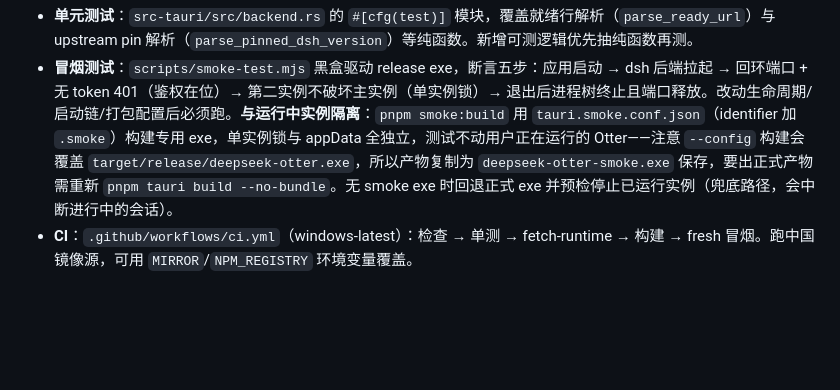
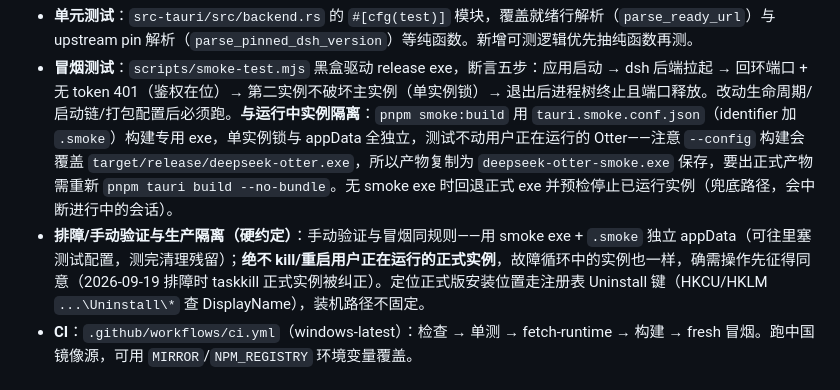
Before and after one commit to linxunxr/DeepSeek-Otter, a Markdown page: AGENTS.md, the part around the change. Drawn GitHub-style; blank space fills up the shorter version.

Commit message:
docs: AGENTS.md 测试节增补排障与生产隔离硬约定——手动验证同冒烟走 smoke exe + .smoke appData，绝不 kill 用户运行中的正式实例（故障循环中也不行，需操作先征得同意）；此前该教训只记在代理私有记忆，项目级约定应进仓库对所有会话生效

```diff
--- a/AGENTS.md
+++ b/AGENTS.md
@@ -54,6 +54,7 @@ pnpm smoke:fresh       # 冒烟：首装形态（删 smoke 独立 appData，含
 
 - **单元测试**：`src-tauri/src/backend.rs` 的 `#[cfg(test)]` 模块，覆盖就绪行解析（`parse_ready_url`）与 upstream pin 解析（`parse_pinned_dsh_version`）等纯函数。新增可测逻辑优先抽纯函数再测。
 - **冒烟测试**：`scripts/smoke-test.mjs` 黑盒驱动 release exe，断言五步：应用启动 → dsh 后端拉起 → 回环端口 + 无 token 401（鉴权在位）→ 第二实例不破坏主实例（单实例锁）→ 退出后进程树终止且端口释放。改动生命周期/启动链/打包配置后必须跑。**与运行中实例隔离**：`pnpm smoke:build` 用 `tauri.smoke.conf.json`（identifier 加 `.smoke`）构建专用 exe，单实例锁与 appData 全独立，测试不动用户正在运行的 Otter——注意 `--config` 构建会覆盖 `target/release/deepseek-otter.exe`，所以产物复制为 `deepseek-otter-smoke.exe` 保存，要出正式产物需重新 `pnpm tauri build --no-bundle`。无 smoke exe 时回退正式 exe 并预检停止已运行实例（兜底路径，会中断进行中的会话）。
+- **排障/手动验证与生产隔离（硬约定）**：手动验证与冒烟同规则——用 smoke exe + `.smoke` 独立 appData（可往里塞测试配置，测完清理残留）；**绝不 kill/重启用户正在运行的正式实例**，故障循环中的实例也一样，确需操作先征得同意（2026-09-19 排障时 taskkill 正式实例被纠正）。定位正式版安装位置走注册表 Uninstall 键（HKCU/HKLM `...\Uninstall\*` 查 DisplayName），装机路径不固定。
 - **CI**：`.github/workflows/ci.yml`（windows-latest）：检查 → 单测 → fetch-runtime → 构建 → fresh 冒烟。跑中国镜像源，可用 `MIRROR`/`NPM_REGISTRY` 环境变量覆盖。
 
 ## 代码结构
```
